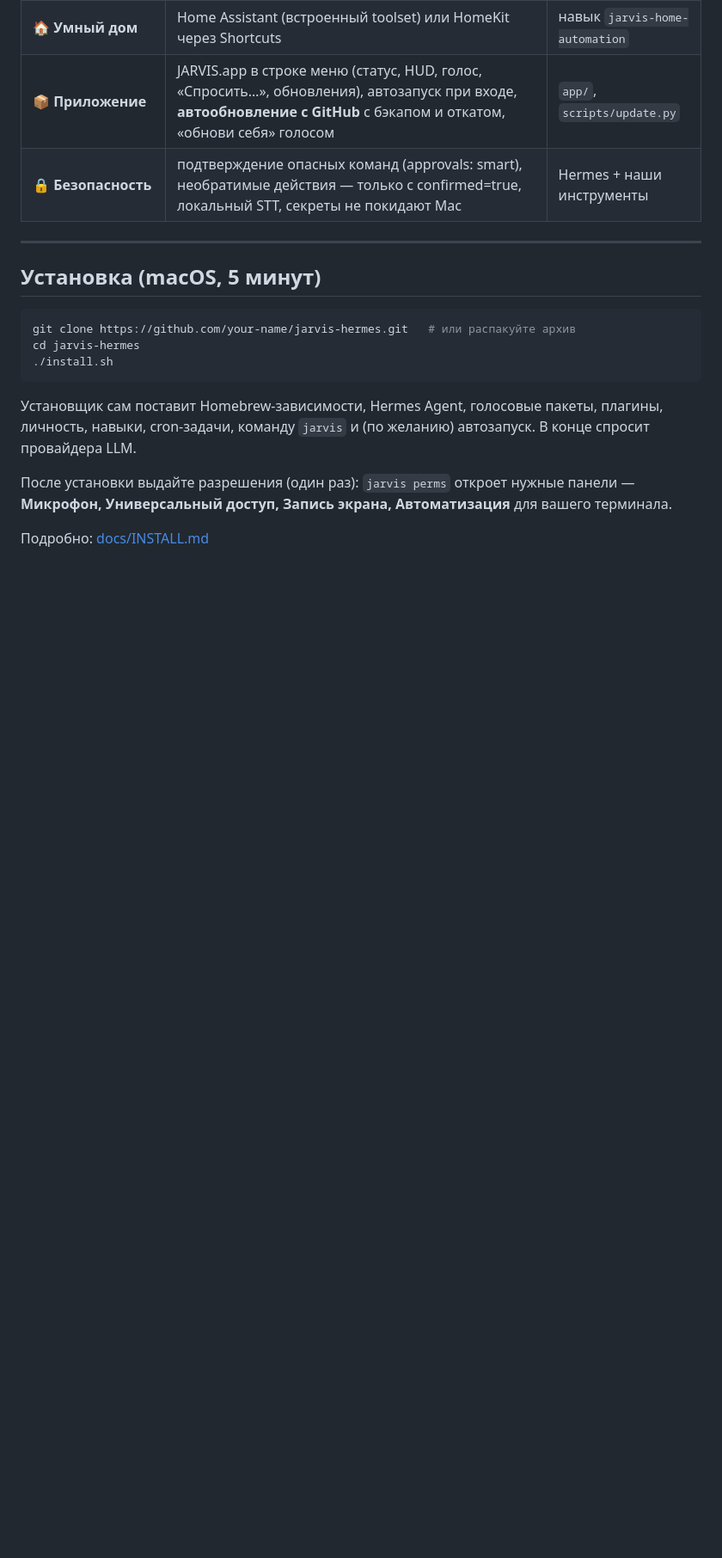
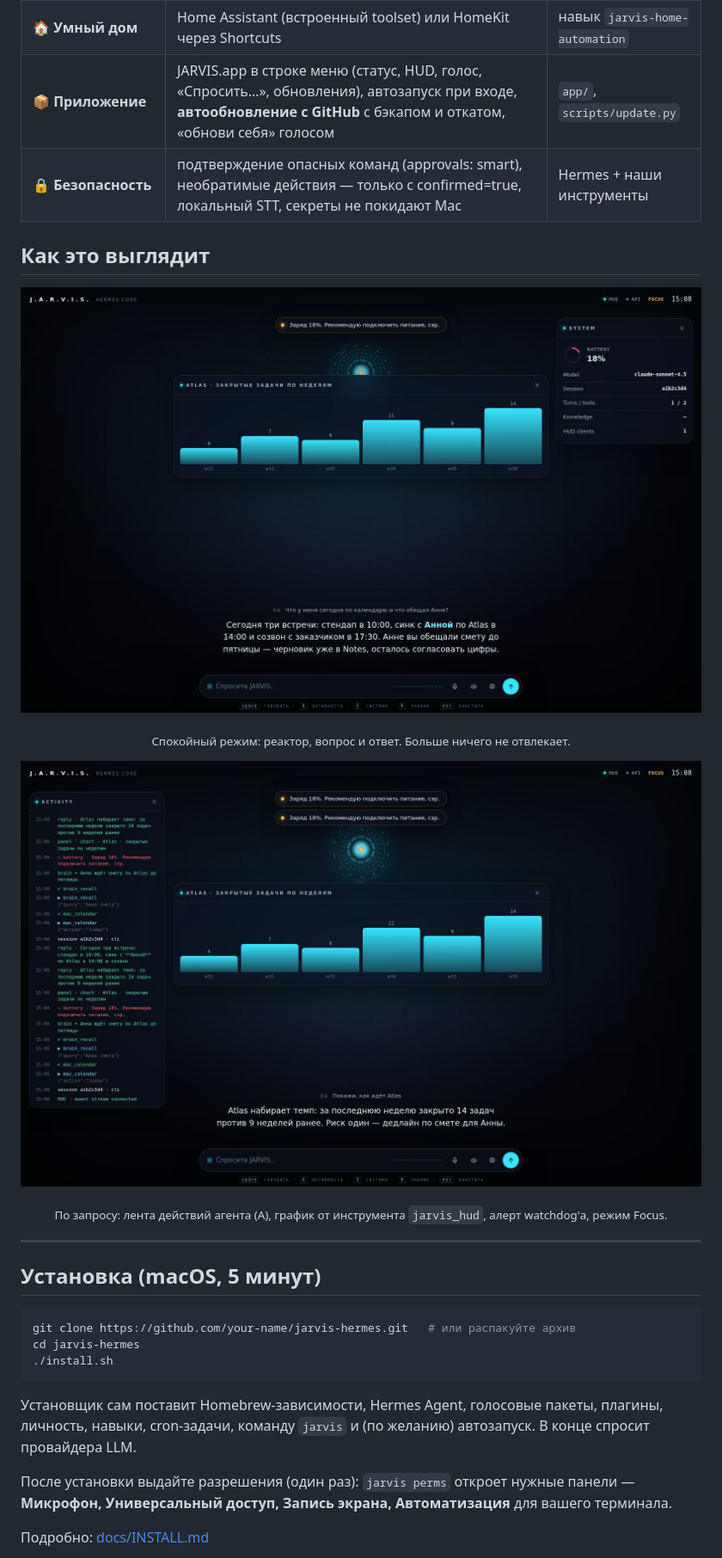
Before and after one commit to debug999-cyber/jarvis-hermes, a Markdown page: README.md, the part around the change printed below. Shown: that part at 86% size. Drawn GitHub-style; pictures changed too: docs/img/hud-calm.jpg (added), docs/img/hud-panels.jpg (added); blank space fills up the shorter version.

Commit message:
1.5.0: HUD «Cinematic Glass» redesign, new app icon, README banner & screenshots

```diff
--- a/README.md
+++ b/README.md
@@ -31,6 +33,15 @@
 | 🏠 **Умный дом** | Home Assistant (встроенный toolset) или HomeKit через Shortcuts | навык `jarvis-home-automation` |
 | 📦 **Приложение** | JARVIS.app в строке меню (статус, HUD, голос, «Спросить…», обновления), автозапуск при входе, **автообновление с GitHub** с бэкапом и откатом, «обнови себя» голосом | `app/`, `scripts/update.py` |
 | 🔒 **Безопасность** | подтверждение опасных команд (approvals: smart), необратимые действия — только с confirmed=true, локальный STT, секреты не покидают Mac | Hermes + наши инструменты |
+
+
+## Как это выглядит
+
+<p align="center"><img src="docs/img/hud-calm.jpg" alt="HUD: спокойный режим" width="100%"></p>
+<p align="center"><sub>Спокойный режим: реактор, вопрос и ответ. Больше ничего не отвлекает.</sub></p>
+
+<p align="center"><img src="docs/img/hud-panels.jpg" alt="HUD: панели" width="100%"></p>
+<p align="center"><sub>По запросу: лента действий агента (A), график от инструмента <code>jarvis_hud</code>, алерт watchdog'а, режим Focus.</sub></p>
 
 ---
 
```
Also changed, not shown: other parts of README.md (+3 -1 lines), docs/CHANGELOG.md (+14 -0 lines), docs/USAGE.md (+14 -3 lines), docs/img/banner.jpg (added), 3 other files.
